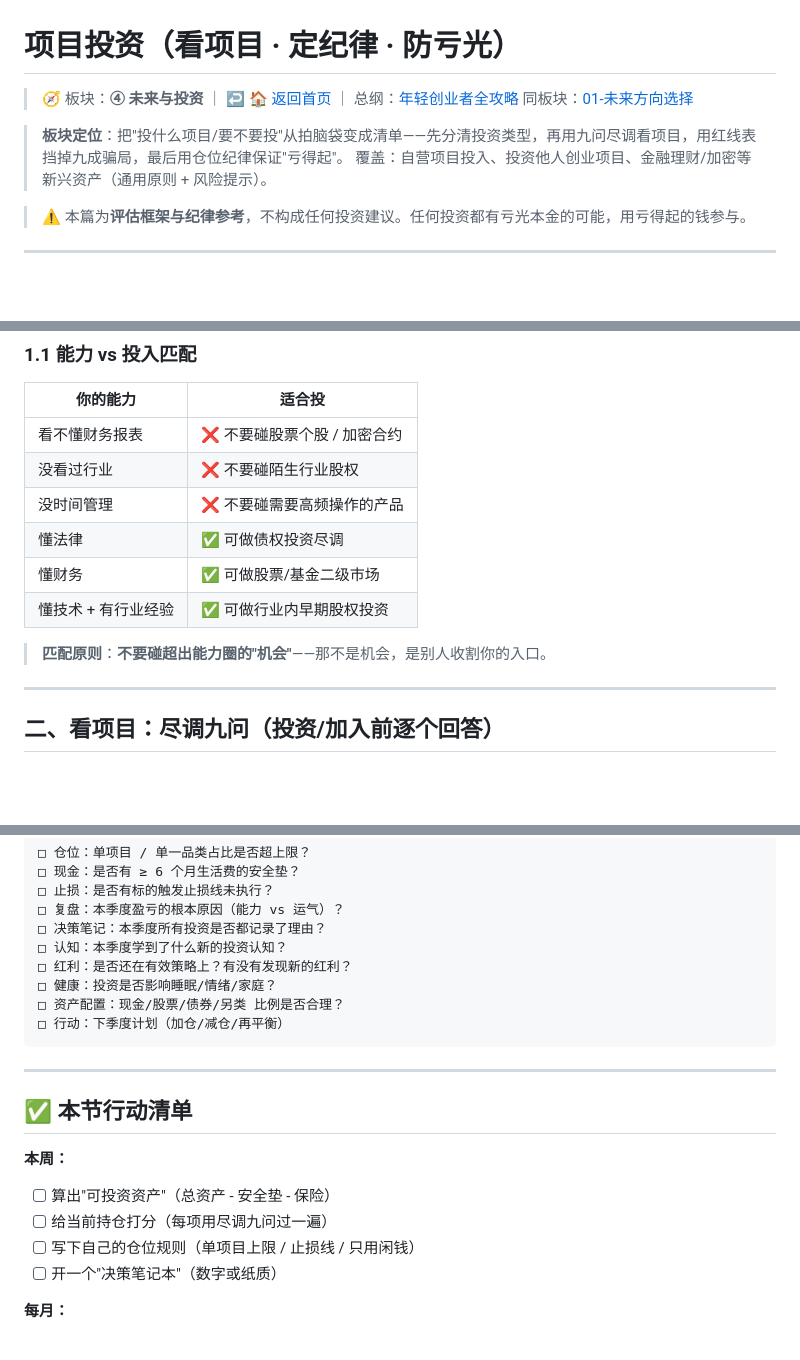
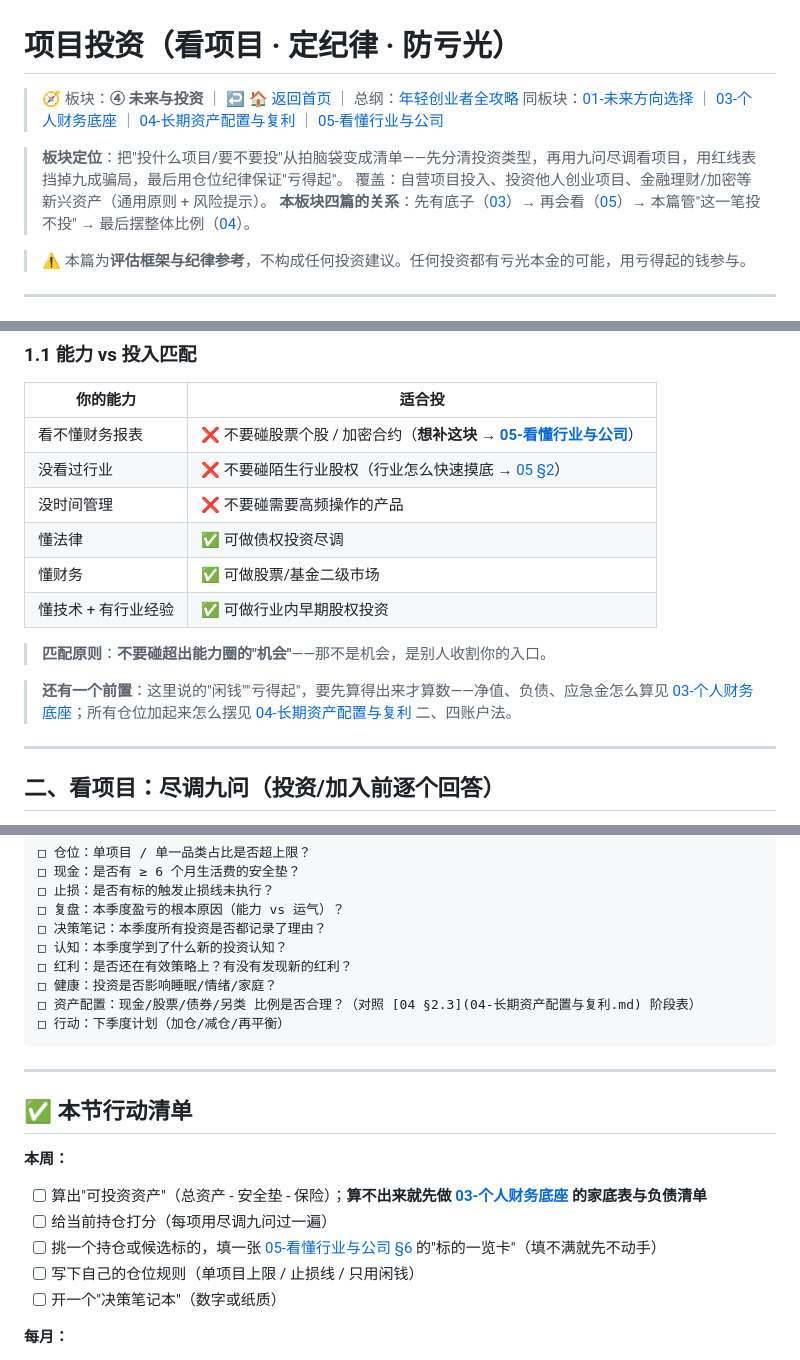
Before and after one commit to YYYcjj/startup-founding-guide, a Markdown page: 未来与投资/02-项目投资.md, 3 parts joined by grey strips. GitHub-like rendering; blank space fills up the shorter version.

Commit message:
完善未来与投资板块（3/3-e）：02 加前置指引与四篇关系说明 + 体检表与行动清单交叉指向

````diff
--- a/未来与投资/02-项目投资.md
+++ b/未来与投资/02-项目投资.md
@@ -1,10 +1,11 @@
 # 项目投资（看项目 · 定纪律 · 防亏光）
 
 > 🧭 板块：**④ 未来与投资** ｜ ↩ [🏠 返回首页](../README.md) ｜ 总纲：[年轻创业者全攻略](../年轻创业者全攻略.md)
-> 同板块：[01-未来方向选择](01-未来方向选择.md)
+> 同板块：[01-未来方向选择](01-未来方向选择.md) ｜ [03-个人财务底座](03-个人财务底座.md) ｜ [04-长期资产配置与复利](04-长期资产配置与复利.md) ｜ [05-看懂行业与公司](05-看懂行业与公司.md)
 
 > **板块定位**：把"投什么项目/要不要投"从拍脑袋变成清单——先分清投资类型，再用九问尽调看项目，用红线表挡掉九成骗局，最后用仓位纪律保证"亏得起"。
 > 覆盖：自营项目投入、投资他人创业项目、金融理财/加密等新兴资产（通用原则 + 风险提示）。
+> **本板块四篇的关系**：先有底子（[03](03-个人财务底座.md)）→ 再会看（[05](05-看懂行业与公司.md)）→ 本篇管"这一笔投不投" → 最后摆整体比例（[04](04-长期资产配置与复利.md)）。
 
 > ⚠️ 本篇为**评估框架与纪律参考**，不构成任何投资建议。任何投资都有亏光本金的可能，用亏得起的钱参与。
 
@@ -25,14 +26,16 @@
 
 | 你的能力 | 适合投 |
 |----------|--------|
-| 看不懂财务报表 | ❌ 不要碰股票个股 / 加密合约 |
-| 没看过行业 | ❌ 不要碰陌生行业股权 |
+| 看不懂财务报表 | ❌ 不要碰股票个股 / 加密合约（**想补这块 → [05-看懂行业与公司](05-看懂行业与公司.md)**）|
+| 没看过行业 | ❌ 不要碰陌生行业股权（行业怎么快速摸底 → [05 §2](05-看懂行业与公司.md)）|
 | 没时间管理 | ❌ 不要碰需要高频操作的产品 |
 | 懂法律 | ✅ 可做债权投资尽调 |
 | 懂财务 | ✅ 可做股票/基金二级市场 |
 | 懂技术 + 有行业经验 | ✅ 可做行业内早期股权投资 |
 
 > **匹配原则**：**不要碰超出能力圈的"机会"**——那不是机会，是别人收割你的入口。
+
+> **还有一个前置**：这里说的"闲钱""亏得起"，要先算得出来才算数——净值、负债、应急金怎么算见 [03-个人财务底座](03-个人财务底座.md)；所有仓位加起来怎么摆见 [04-长期资产配置与复利](04-长期资产配置与复利.md) 二、四账户法。
 
 ---
 
@@ -352,7 +357,7 @@
 □ 认知：本季度学到了什么新的投资认知？
 □ 红利：是否还在有效策略上？有没有发现新的红利？
 □ 健康：投资是否影响睡眠/情绪/家庭？
-□ 资产配置：现金/股票/债券/另类 比例是否合理？
+□ 资产配置：现金/股票/债券/另类 比例是否合理？（对照 [04 §2.3](04-长期资产配置与复利.md) 阶段表）
 □ 行动：下季度计划（加仓/减仓/再平衡）
 ```
 
@@ -361,8 +366,9 @@
 ## ✅ 本节行动清单
 
 **本周：**
-- [ ] 算出"可投资资产"（总资产 - 安全垫 - 保险）
+- [ ] 算出"可投资资产"（总资产 - 安全垫 - 保险）；**算不出来就先做 [03-个人财务底座](03-个人财务底座.md) 的家底表与负债清单**
 - [ ] 给当前持仓打分（每项用尽调九问过一遍）
+- [ ] 挑一个持仓或候选标的，填一张 [05-看懂行业与公司 §6](05-看懂行业与公司.md) 的"标的一览卡"（填不满就先不动手）
 - [ ] 写下自己的仓位规则（单项目上限 / 止损线 / 只用闲钱）
 - [ ] 开一个"决策笔记本"（数字或纸质）
 
````
Also changed, not shown: other parts of 未来与投资/02-项目投资.md (+3 -1 lines).
